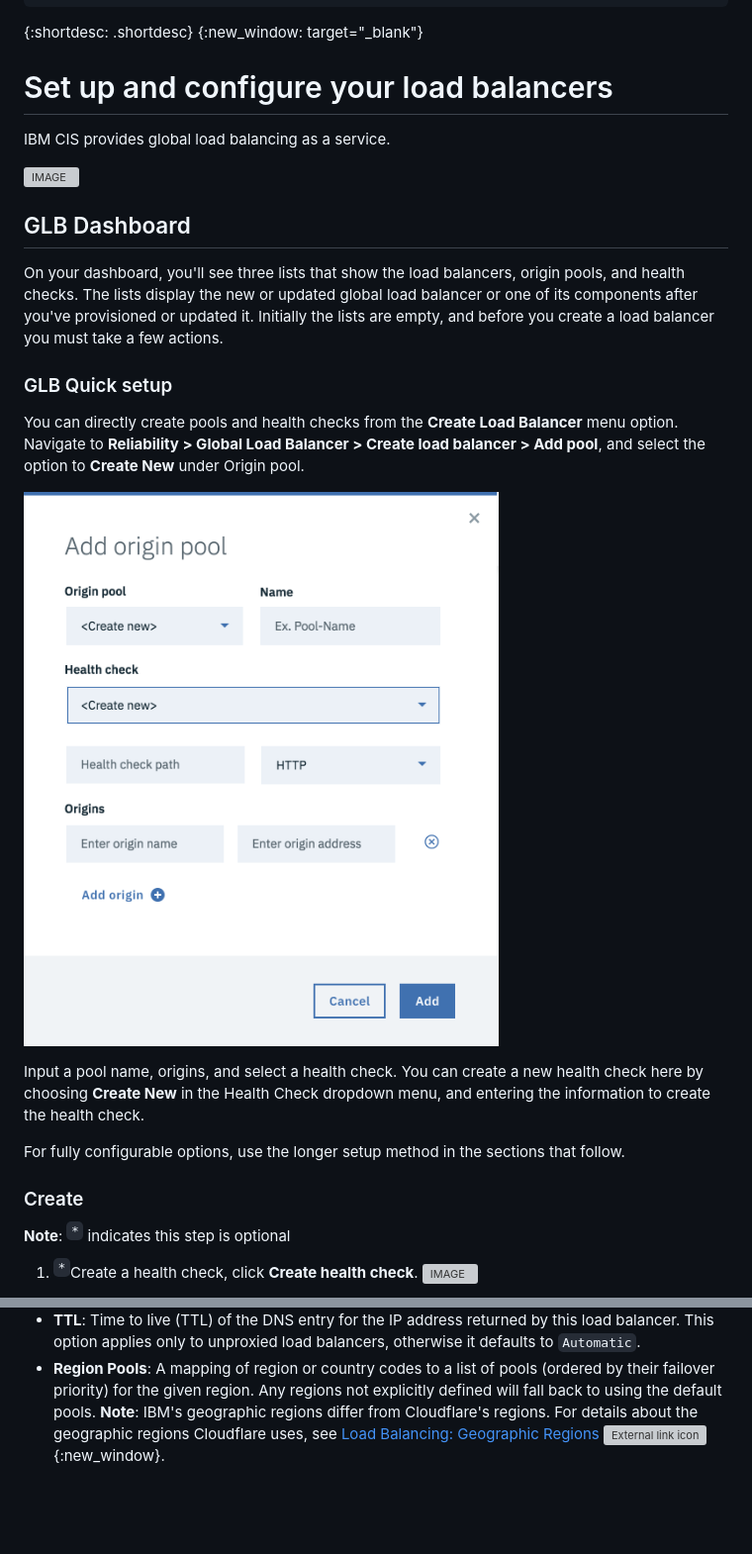
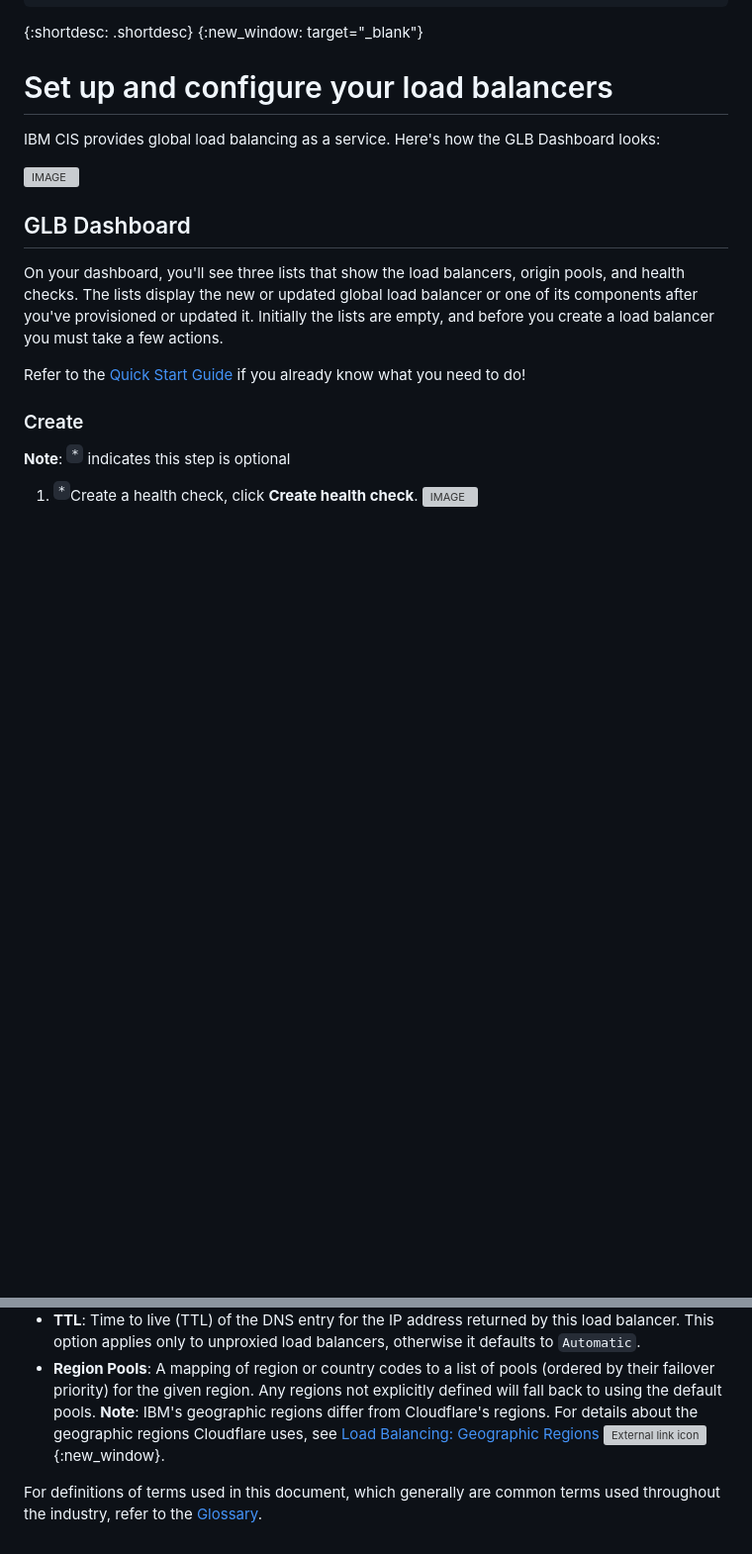
Before and after one commit to ibm-cloud-docs/cis, a Markdown page: glb-setup.md, 2 parts joined by grey strips. Shown at 99% size. GitHub-like rendering; blank space fills up the shorter version; grey boxes are pictures that could not be loaded.

Commit message:
Update DNS, GLB
Adding glossary

```diff
--- a/glb-setup.md
+++ b/glb-setup.md
@@ -10,21 +10,14 @@ lastupdated: "2018-05-08"
 
 # Set up and configure your load balancers
 
- IBM CIS provides global load balancing as a service.
+ IBM CIS provides global load balancing as a service. Here's how the GLB Dashboard looks:
 
 ![IMAGE](images/glb-screen.png)
 
 ## GLB Dashboard
 On your dashboard, you'll see three lists that show the load balancers, origin pools, and health checks. The lists display the new or updated global load balancer or one of its components after you've provisioned or updated it. Initially the lists are empty, and before you create a load balancer you must take a few actions.
 
-### GLB Quick setup
-You can directly create pools and health checks from the **Create Load Balancer** menu option. Navigate to **Reliability > Global Load Balancer > Create load balancer > Add pool**, and select the option to **Create New** under Origin pool.
-
-![IMAGE](images/create-new-origin-pool.png)
-
-Input a pool name, origins, and select a health check. You can create a new health check here by choosing **Create New** in the Health Check dropdown menu, and entering the information to create the health check.
-
-For fully configurable options, use the longer setup method in the sections that follow.
+Refer to the [Quick Start Guide](glb-quick-setup.html) if you already know what you need to do!
 
 ### Create
 **Note**: <sup>`*`</sup> indicates this step is optional
@@ -130,3 +123,5 @@ Optionally, the following fields can be configured:
  * **Session Affinity**: Always route through the same performance and metrics instance. This option is available only if proxy is enabled.
  * **TTL**: Time to live (TTL) of the DNS entry for the IP address returned by this load balancer. This option  applies only to unproxied load balancers, otherwise it defaults to `Automatic`.
  * **Region Pools**: A mapping of region or country codes to a list of pools (ordered by their failover priority) for the given region. Any regions not explicitly defined will fall back to using the default pools. **Note**: IBM's geographic regions differ from Cloudflare's regions. For details about the geographic regions Cloudflare uses, see [Load Balancing: Geographic Regions ![External link icon](../../icons/launch-glyph.svg "External link icon")](https://support.cloudflare.com/hc/en-us/articles/115000540888-Load-Balancing-Geographic-Regions){:new_window}.
+
+For definitions of terms used in this document, which generally are common terms used throughout the industry, refer to the [Glossary](glossary.html).
```
Also changed, not shown: other parts of glb-setup.md (+1 -1 lines), dns.md (+2 -0 lines), glb-quick-setup.md (added, +20 -0 lines), glb.md (+4 -0 lines), images/create-new-origin-pool.jpg (added), 2 other files.
